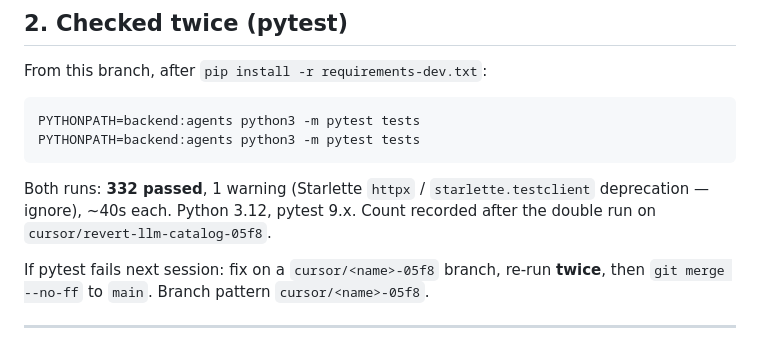
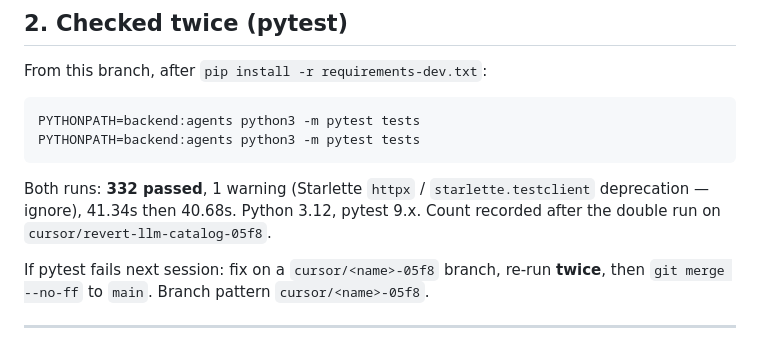
Before and after one commit to nsimic2022/forgesre, a Markdown page: docs/continuation.md, the part around the change. Drawn GitHub-style.

Commit message:
Record double pytest: 332 passed for the LLM catalog revert.
Both runs: 332 passed, 1 warning, 41.34s then 40.68s.

Co-authored-by: nsimic2022 <nsimic2022@users.noreply.github.com>

````diff
--- a/docs/continuation.md
+++ b/docs/continuation.md
@@ -44,7 +44,7 @@ PYTHONPATH=backend:agents python3 -m pytest tests
 PYTHONPATH=backend:agents python3 -m pytest tests
 ```
 
-Both runs: **332 passed**, 1 warning (Starlette `httpx` / `starlette.testclient` deprecation — ignore), ~40s each. Python 3.12, pytest 9.x. Count recorded after the double run on `cursor/revert-llm-catalog-05f8`.
+Both runs: **332 passed**, 1 warning (Starlette `httpx` / `starlette.testclient` deprecation — ignore), 41.34s then 40.68s. Python 3.12, pytest 9.x. Count recorded after the double run on `cursor/revert-llm-catalog-05f8`.
 
 If pytest fails next session: fix on a `cursor/<name>-05f8` branch, re-run **twice**, then `git merge --no-ff` to `main`. Branch pattern `cursor/<name>-05f8`.
 
````
